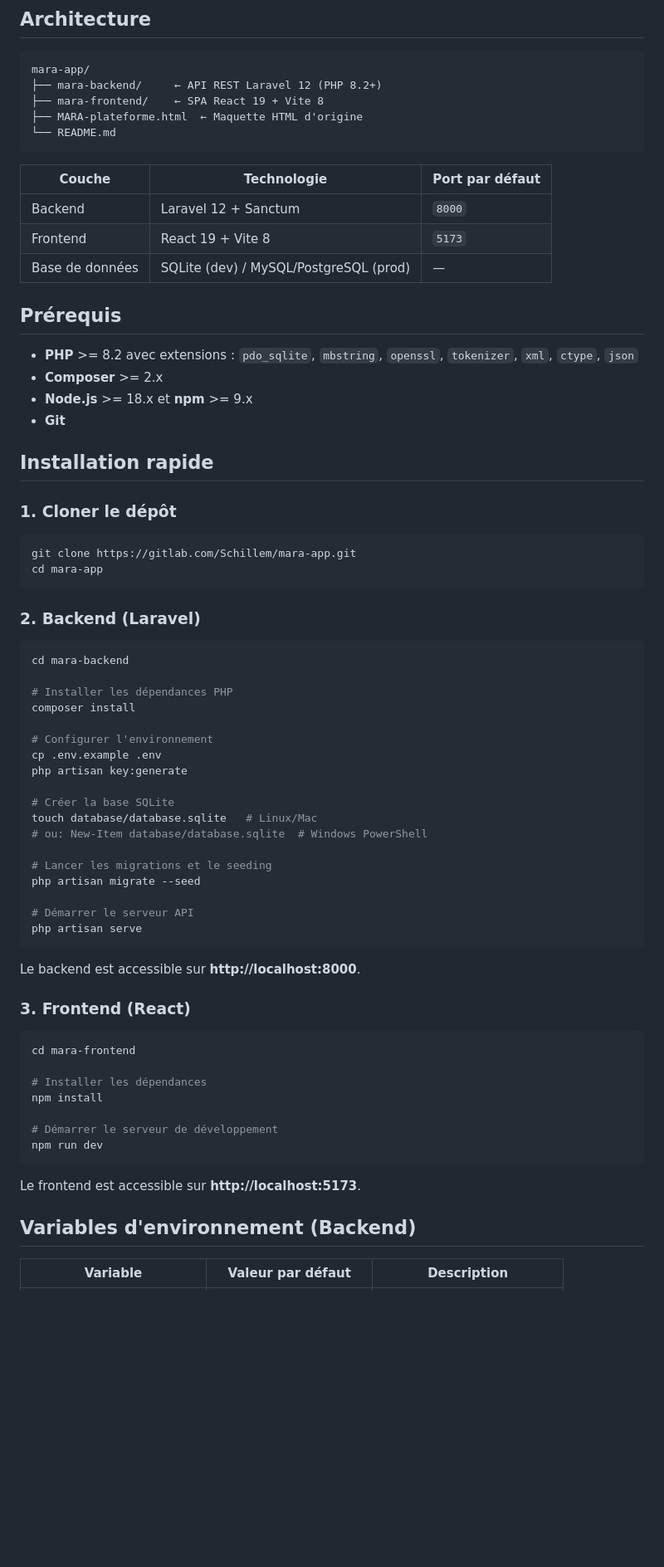
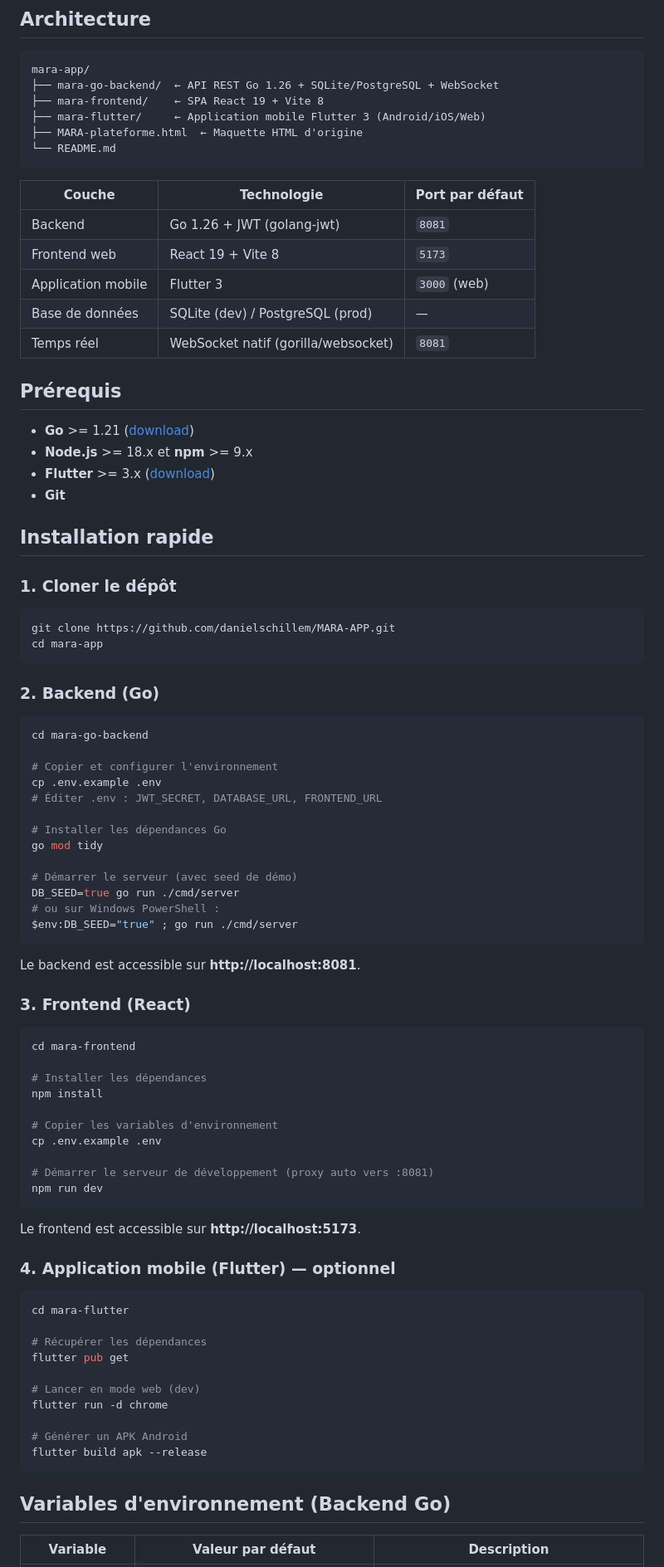
Before and after one commit to danielschillem/MARA-APP, a Markdown page: README.md, the part around one of its changes. Shown at 83% size. Drawn GitHub-style; blank space fills up the shorter version.

````diff
--- a/README.md
+++ b/README.md
@@ -20,23 +22,26 @@ MARA est une plateforme web permettant de :
 
 ```
 mara-app/
-├── mara-backend/     ← API REST Laravel 12 (PHP 8.2+)
+├── mara-go-backend/  ← API REST Go 1.26 + SQLite/PostgreSQL + WebSocket
 ├── mara-frontend/    ← SPA React 19 + Vite 8
+├── mara-flutter/     ← Application mobile Flutter 3 (Android/iOS/Web)
 ├── MARA-plateforme.html  ← Maquette HTML d'origine
 └── README.md
 ```
 
-| Couche    | Technologie             | Port par défaut |
-|-----------|-------------------------|-----------------|
-| Backend   | Laravel 12 + Sanctum    | `8000`          |
-| Frontend  | React 19 + Vite 8       | `5173`          |
-| Base de données | SQLite (dev) / MySQL/PostgreSQL (prod) | — |
+| Couche | Technologie | Port par défaut |
+|--------|-------------|-----------------|
+| Backend | Go 1.26 + JWT (golang-jwt) | `8081` |
+| Frontend web | React 19 + Vite 8 | `5173` |
+| Application mobile | Flutter 3 | `3000` (web) |
+| Base de données | SQLite (dev) / PostgreSQL (prod) | — |
+| Temps réel | WebSocket natif (gorilla/websocket) | `8081` |
 
 ## Prérequis
 
-- **PHP** >= 8.2 avec extensions : `pdo_sqlite`, `mbstring`, `openssl`, `tokenizer`, `xml`, `ctype`, `json`
-- **Composer** >= 2.x
+- **Go** >= 1.21 ([download](https://go.dev/dl/))
 - **Node.js** >= 18.x et **npm** >= 9.x
+- **Flutter** >= 3.x ([download](https://docs.flutter.dev/get-started/install))
 - **Git**
 
 ## Installation rapide
@@ -44,34 +49,29 @@ mara-app/
 ### 1. Cloner le dépôt
 
 ```bash
-git clone https://gitlab.com/Schillem/mara-app.git
+git clone https://github.com/danielschillem/MARA-APP.git
 cd mara-app
 ```
 
-### 2. Backend (Laravel)
+### 2. Backend (Go)
 
 ```bash
-cd mara-backend
+cd mara-go-backend
 
-# Installer les dépendances PHP
-composer install
+# Copier et configurer l'environnement
+cp .env.example .env
+# Éditer .env : JWT_SECRET, DATABASE_URL, FRONTEND_URL
 
-# Configurer l'environnement
-cp .env.example .env
-php artisan key:generate
+# Installer les dépendances Go
+go mod tidy
 
-# Créer la base SQLite
-touch database/database.sqlite   # Linux/Mac
-# ou: New-Item database/database.sqlite  # Windows PowerShell
-
-# Lancer les migrations et le seeding
-php artisan migrate --seed
-
-# Démarrer le serveur API
-php artisan serve
+# Démarrer le serveur (avec seed de démo)
+DB_SEED=true go run ./cmd/server
+# ou sur Windows PowerShell :
+$env:DB_SEED="true" ; go run ./cmd/server
 ```
 
-Le backend est accessible sur **http://localhost:8000**.
+Le backend est accessible sur **http://localhost:8081**.
 
 ### 3. Frontend (React)
 
@@ -81,13 +81,31 @@ cd mara-frontend
 # Installer les dépendances
 npm install
 
-# Démarrer le serveur de développement
+# Copier les variables d'environnement
+cp .env.example .env
+
+# Démarrer le serveur de développement (proxy auto vers :8081)
 npm run dev
 ```
 
 Le frontend est accessible sur **http://localhost:5173**.
 
-## Variables d'environnement (Backend)
+### 4. Application mobile (Flutter) — optionnel
+
+```bash
+cd mara-flutter
+
+# Récupérer les dépendances
+flutter pub get
+
+# Lancer en mode web (dev)
+flutter run -d chrome
+
+# Générer un APK Android
+flutter build apk --release
+```
+
+## Variables d'environnement (Backend Go)
 
 | Variable | Valeur par défaut | Description |
 |----------|-------------------|-------------|
````
Also changed, not shown: other parts of README.md (+127 -100 lines).
